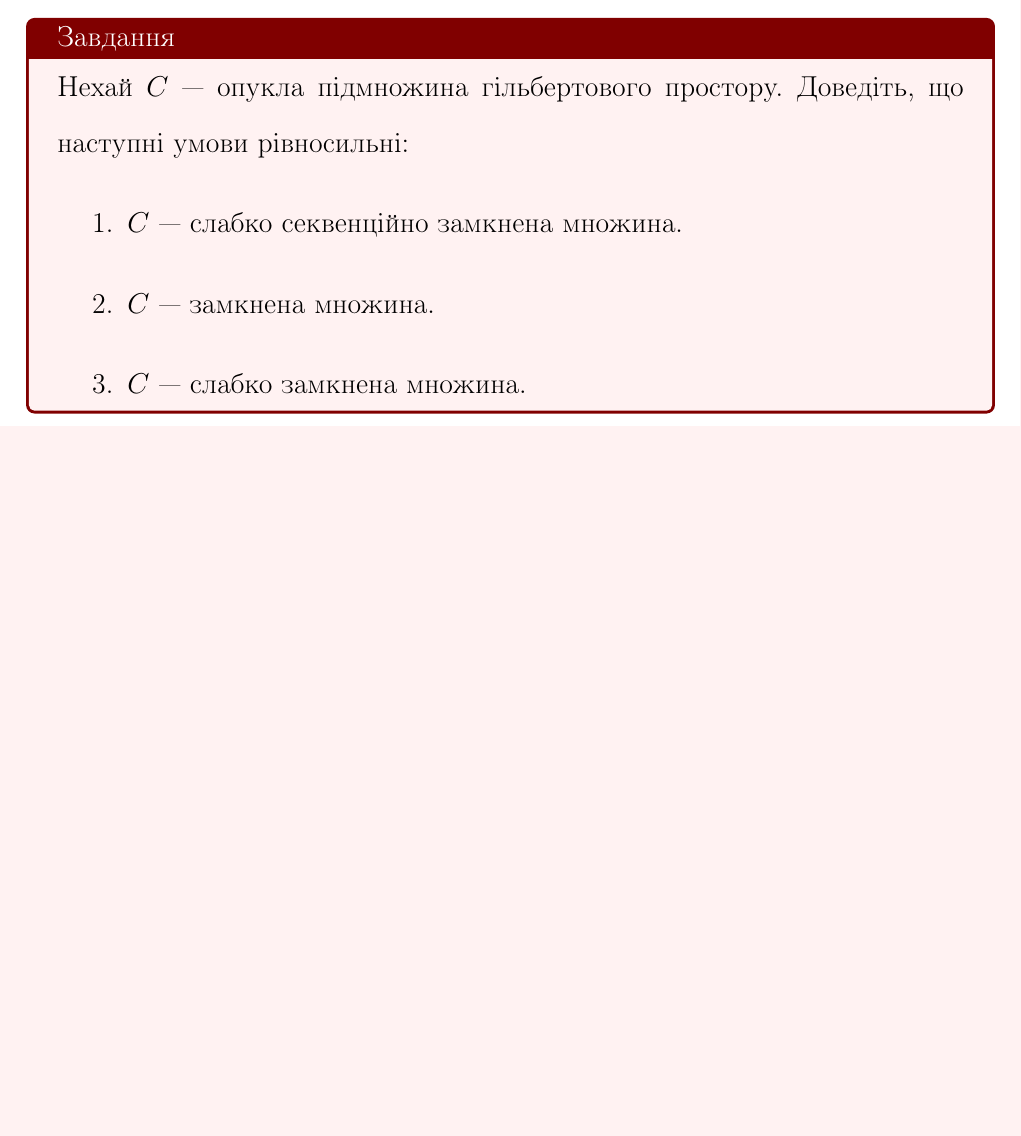
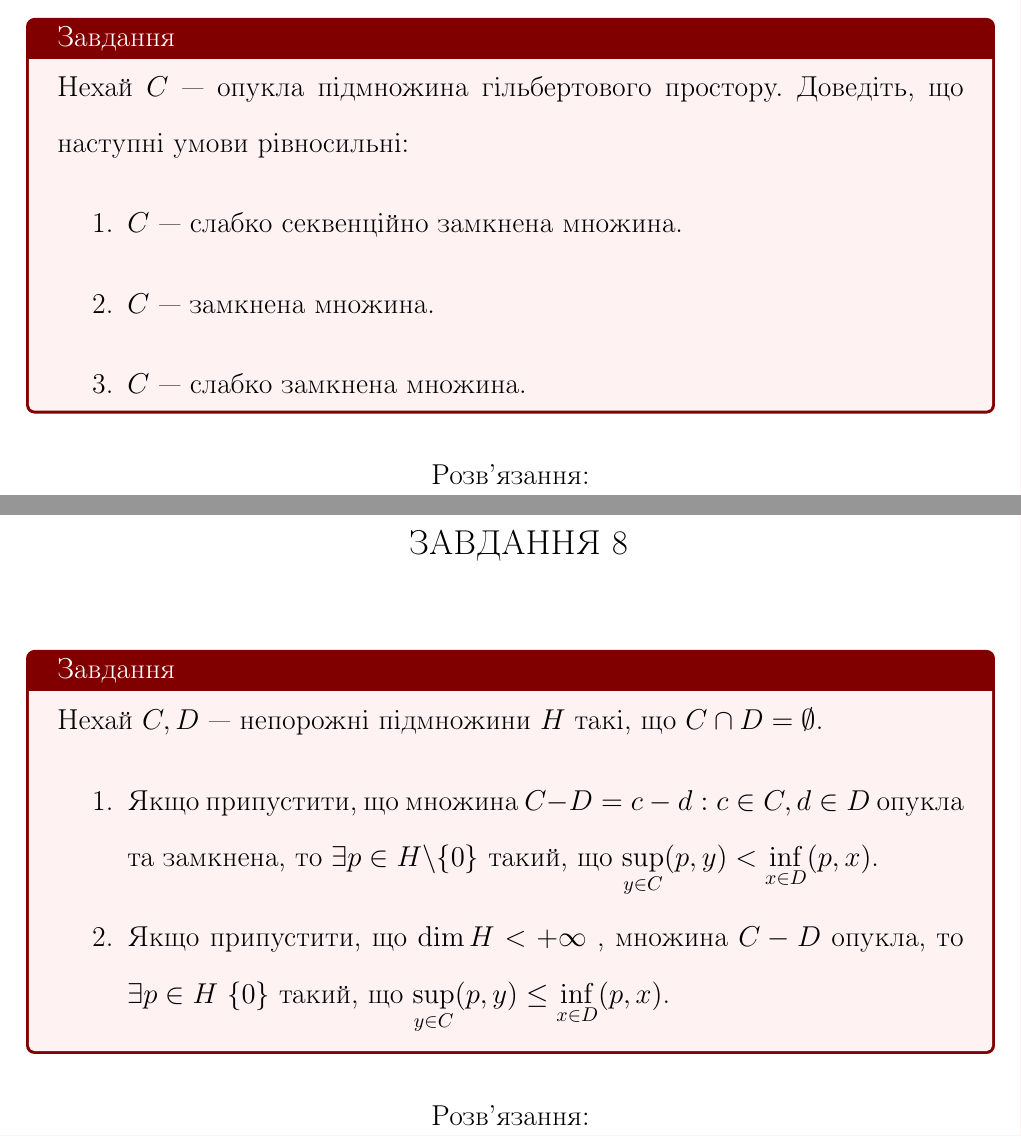
Before and after one commit to ItyTell/classes_notes, a LaTeX document (завдання1/main.tex, which reads завдання1/8.tex): part of page 10 of 10 before the commit and two parts of pages 10 and 11 of 13 after it, the two joined at a grey line, cut so that both start at the same text, the shorter picture padded with empty space. Compiled offline with pdfLaTeX.

Commit message:
Added all the tasks

```diff
--- a/завдання1/8.tex
+++ b/завдання1/8.tex
@@ -0,0 +1,26 @@
+
+\chapter{Завдання \theHchapter}
+
+
+\begin{tcolorbox}[title=Завдання]
+    Нехай $C, D$ — непорожнi пiдмножини $H$ такi, що
+    $C \cap D = \emptyset$.
+    \begin{enumerate}
+        \item
+            Якщо припустити, що множина
+            $C - D = {c - d : c \in C, d \in D}$
+            опукла та замкнена,
+            то $ \exists p \in H \backslash \{0\}$ такий, що
+            $ \s (p, y) < \i (p, x)$.
+        \item
+            Якщо припустити, що $\dim H < +\infty$ , множина $C - D$
+            опукла, то $\exists p \in H\ \{0\}$
+            такий, що
+            $\s (p, y) \le \i(p, x)$.
+    \end{enumerate}
+
+\end{tcolorbox}
+
+
+
+\center{\bfseries Розв'язання:}
--- a/завдання1/main.tex
+++ b/завдання1/main.tex
@@ -54,6 +54,8 @@
 
 \def\i{\displaystyle\inf_{x \in D}}
 
+\def\ifn{\displaystyle\inf_}
+
 
 \begin{document}
 
```
Also changed, not shown: завдання1/10.tex (+21 -0 lines), завдання1/9.tex (+18 -0 lines), завдання1/aux_folder/main.pdf.
